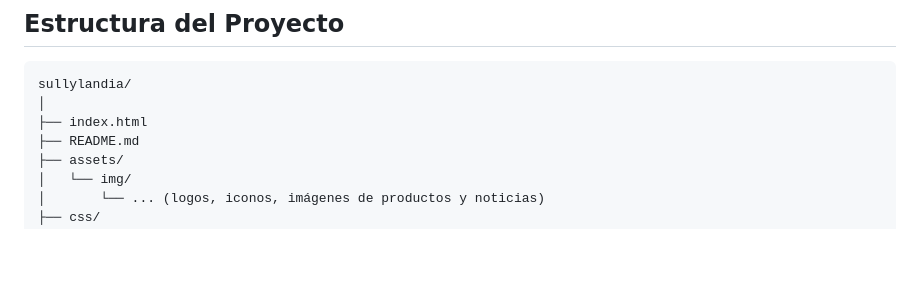
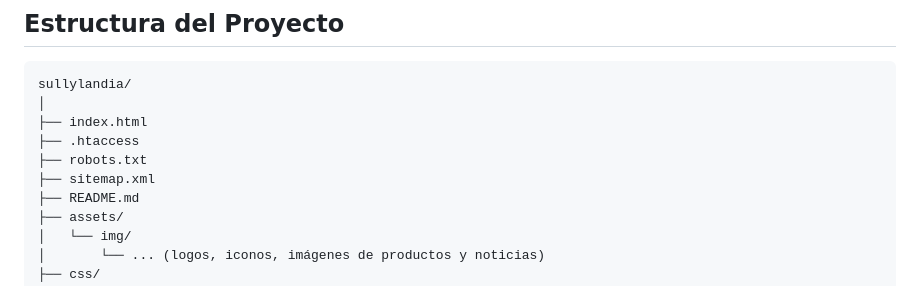
Before and after one commit to Indresk/sullylandia, a Markdown page: README.md, the part around the change. GitHub-like rendering; blank space fills up the shorter version.

Commit message:
Actualización para añadir archivos de SEO la estructura del README.md

```diff
--- a/README.md
+++ b/README.md
@@ -10,6 +10,9 @@ Actualmente montado en [InfinityFree](https://www.infinityfree.com/) con el sigu
 sullylandia/
 │
 ├── index.html
+├── .htaccess
+├── robots.txt
+├── sitemap.xml
 ├── README.md
 ├── assets/
 │   └── img/
```
